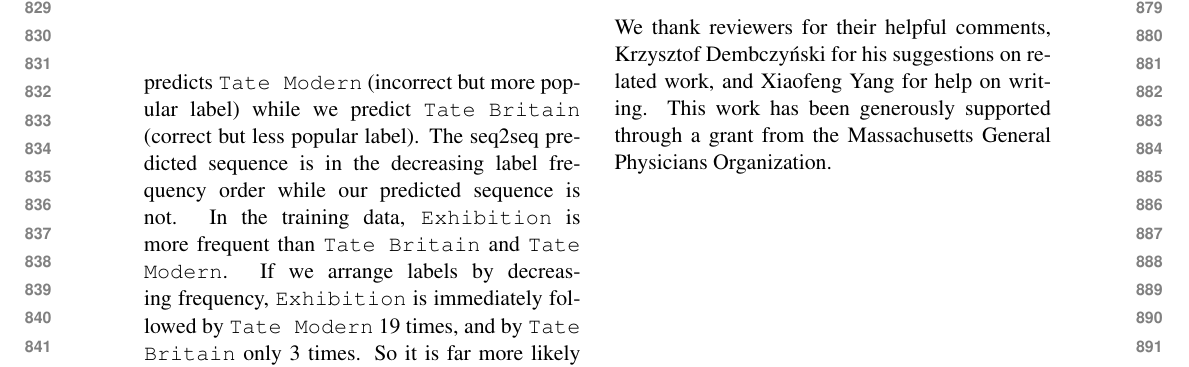
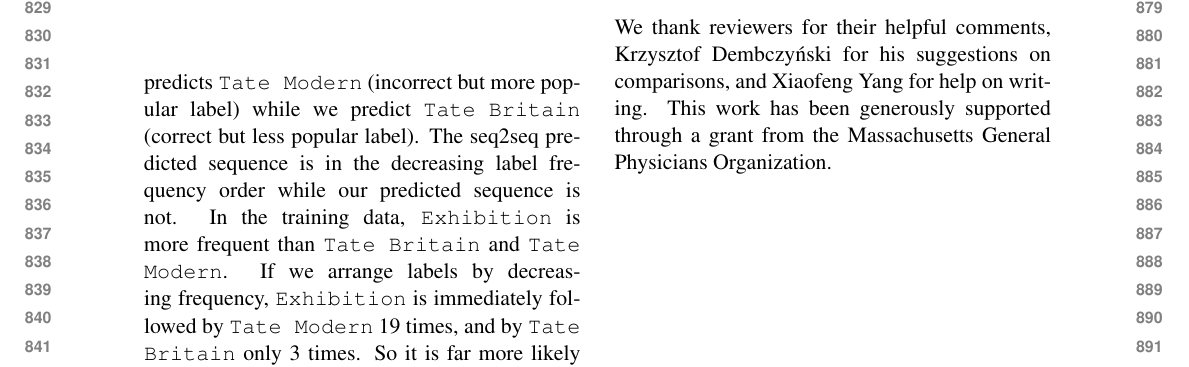
Before and after one commit to KechenQin/NAACL2019-SetRNN_camera_ready, a LaTeX paper (main.tex): part of page 9 of 11, cut so that both start at the same text. Compiled offline with pdfLaTeX.

Commit message:
Updates from Overleaf

```diff
--- a/main.tex
+++ b/main.tex
@@ -90,7 +90,7 @@
 
 \section{Acknowledgements}
 We thank reviewers for their helpful comments,
-Krzysztof Dembczyński for his suggestions on related work, and
+Krzysztof Dembczyński for his suggestions on comparisons, and
 Xiaofeng Yang for help on writing. This work
 has been generously supported through a grant from the
 Massachusetts General Physicians Organization.
```
